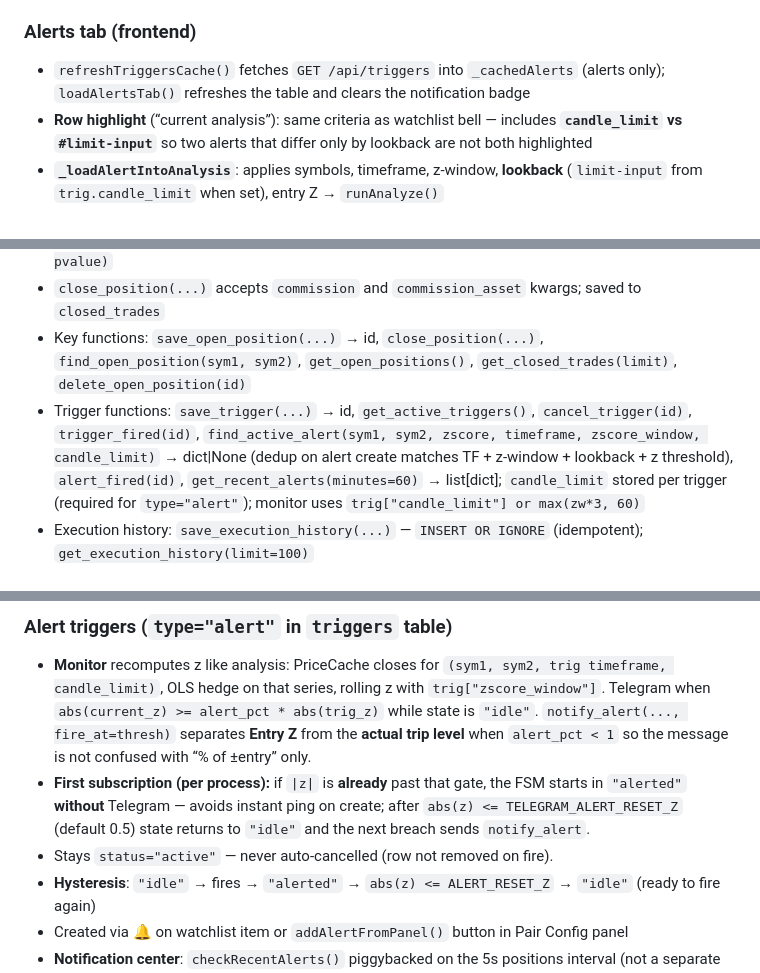
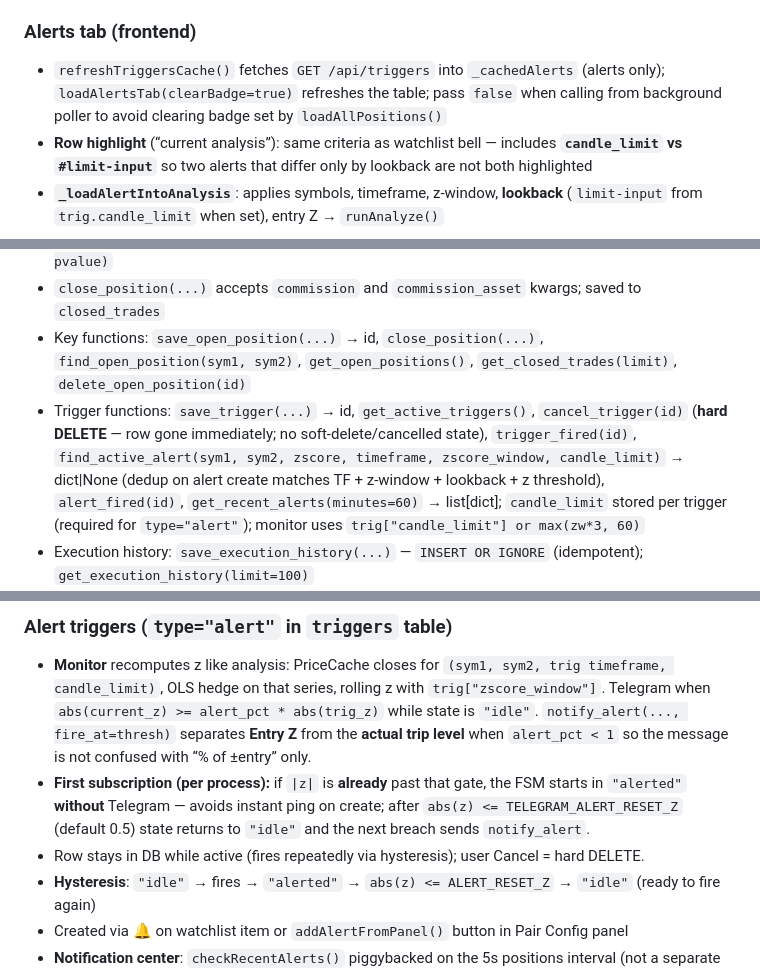
Before and after one commit to shvydak/pair_trading, a Markdown page: CLAUDE.md, 3 parts joined by grey strips. GitHub-like rendering.

```diff
--- a/CLAUDE.md
+++ b/CLAUDE.md
@@ -278,7 +278,7 @@ Three-panel trading terminal:
 
 ### Alerts tab (frontend)
 
-- `refreshTriggersCache()` fetches `GET /api/triggers` into `_cachedAlerts` (alerts only); `loadAlertsTab()` refreshes the table and clears the notification badge
+- `refreshTriggersCache()` fetches `GET /api/triggers` into `_cachedAlerts` (alerts only); `loadAlertsTab(clearBadge=true)` refreshes the table; pass `false` when calling from background poller to avoid clearing badge set by `loadAllPositions()`
 - **Row highlight** (“current analysis”): same criteria as watchlist bell — includes **`candle_limit` vs `#limit-input`** so two alerts that differ only by lookback are not both highlighted
 - **`_loadAlertIntoAnalysis`**: applies symbols, timeframe, z-window, **lookback** (`limit-input` from `trig.candle_limit` when set), entry Z → `runAnalyze()`
 
@@ -390,7 +390,7 @@ Centralised pair-level cache, assembled from SymbolFeed buffers. Single source o
 - Status/health: `set_position_status(pos_id, status)`, `update_position_coint_health(pos_id, pvalue)`
 - `close_position(...)` accepts `commission` and `commission_asset` kwargs; saved to `closed_trades`
 - Key functions: `save_open_position(...)` → id, `close_position(...)`, `find_open_position(sym1, sym2)`, `get_open_positions()`, `get_closed_trades(limit)`, `delete_open_position(id)`
-- Trigger functions: `save_trigger(...)` → id, `get_active_triggers()`, `cancel_trigger(id)`, `trigger_fired(id)`, `find_active_alert(sym1, sym2, zscore, timeframe, zscore_window, candle_limit)` → dict|None (dedup on alert create matches TF + z-window + lookback + z threshold), `alert_fired(id)`, `get_recent_alerts(minutes=60)` → list[dict]; `candle_limit` stored per trigger (required for `type="alert"`); monitor uses `trig["candle_limit"] or max(zw*3, 60)`
+- Trigger functions: `save_trigger(...)` → id, `get_active_triggers()`, `cancel_trigger(id)` (**hard DELETE** — row gone immediately; no soft-delete/cancelled state), `trigger_fired(id)`, `find_active_alert(sym1, sym2, zscore, timeframe, zscore_window, candle_limit)` → dict|None (dedup on alert create matches TF + z-window + lookback + z threshold), `alert_fired(id)`, `get_recent_alerts(minutes=60)` → list[dict]; `candle_limit` stored per trigger (required for `type="alert"`); monitor uses `trig["candle_limit"] or max(zw*3, 60)`
 - Execution history: `save_execution_history(...)` — `INSERT OR IGNORE` (idempotent); `get_execution_history(limit=100)`
 - `save_open_position` raises `ValueError` if a position for (symbol1, symbol2) already exists — prevents duplicates
 - On `action=open`: validates notional FIRST, then sets leverage, then places orders; qty saved is `order.get("amount")` (actual rounded qty from Binance)
@@ -442,7 +442,7 @@ Notification functions: `notify_position_opened`, `notify_position_closed`, `not
 
 - **Monitor** recomputes z like analysis: PriceCache closes for `(sym1, sym2, trig timeframe, candle_limit)`, OLS hedge on that series, rolling z with `trig["zscore_window"]`. Telegram when `abs(current_z) >= alert_pct * abs(trig_z)` while state is `"idle"`. `notify_alert(..., fire_at=thresh)` separates **Entry Z** from the **actual trip level** when `alert_pct < 1` so the message is not confused with “% of ±entry” only.
 - **First subscription (per process):** if `|z|` is **already** past that gate, the FSM starts in `"alerted"` **without** Telegram — avoids instant ping on create; after `abs(z) <= TELEGRAM_ALERT_RESET_Z` (default 0.5) state returns to `"idle"` and the next breach sends `notify_alert`.
-- Stays `status="active"` — never auto-cancelled (row not removed on fire).
+- Row stays in DB while active (fires repeatedly via hysteresis); user Cancel = hard DELETE.
 - **Hysteresis**: `"idle"` → fires → `"alerted"` → `abs(z) <= ALERT_RESET_Z` → `"idle"` (ready to fire again)
 - Created via 🔔 on watchlist item or `addAlertFromPanel()` button in Pair Config panel
 - **Notification center**: `checkRecentAlerts()` piggybacked on the 5s positions interval (not a separate timer)
```
Also changed, not shown: other parts of CLAUDE.md (+8 -6 lines).
